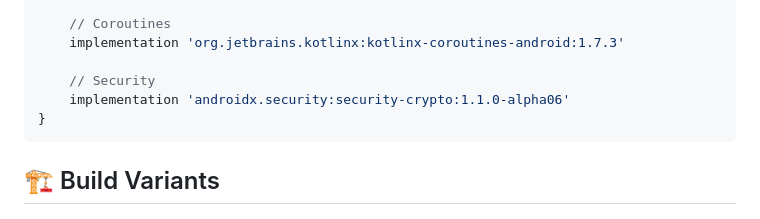
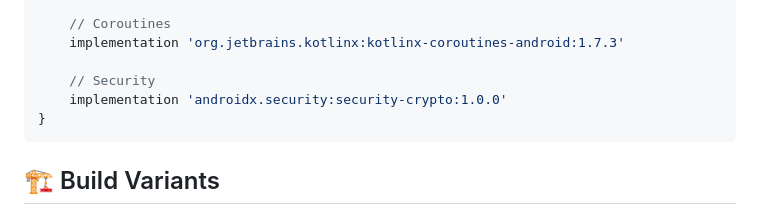
Before and after one commit to mindfu23/Postboi, a Markdown page: android/README.md, the part around the change. Drawn GitHub-style.

Commit message:
Update android/README.md
Co-authored-by: Copilot <175728472+Copilot@users.noreply.github.com>

````diff
--- a/android/README.md
+++ b/android/README.md
@@ -239,7 +239,7 @@ dependencies {
     implementation 'org.jetbrains.kotlinx:kotlinx-coroutines-android:1.7.3'
 
     // Security
-    implementation 'androidx.security:security-crypto:1.1.0-alpha06'
+    implementation 'androidx.security:security-crypto:1.0.0'
 }
 ```
 
````
